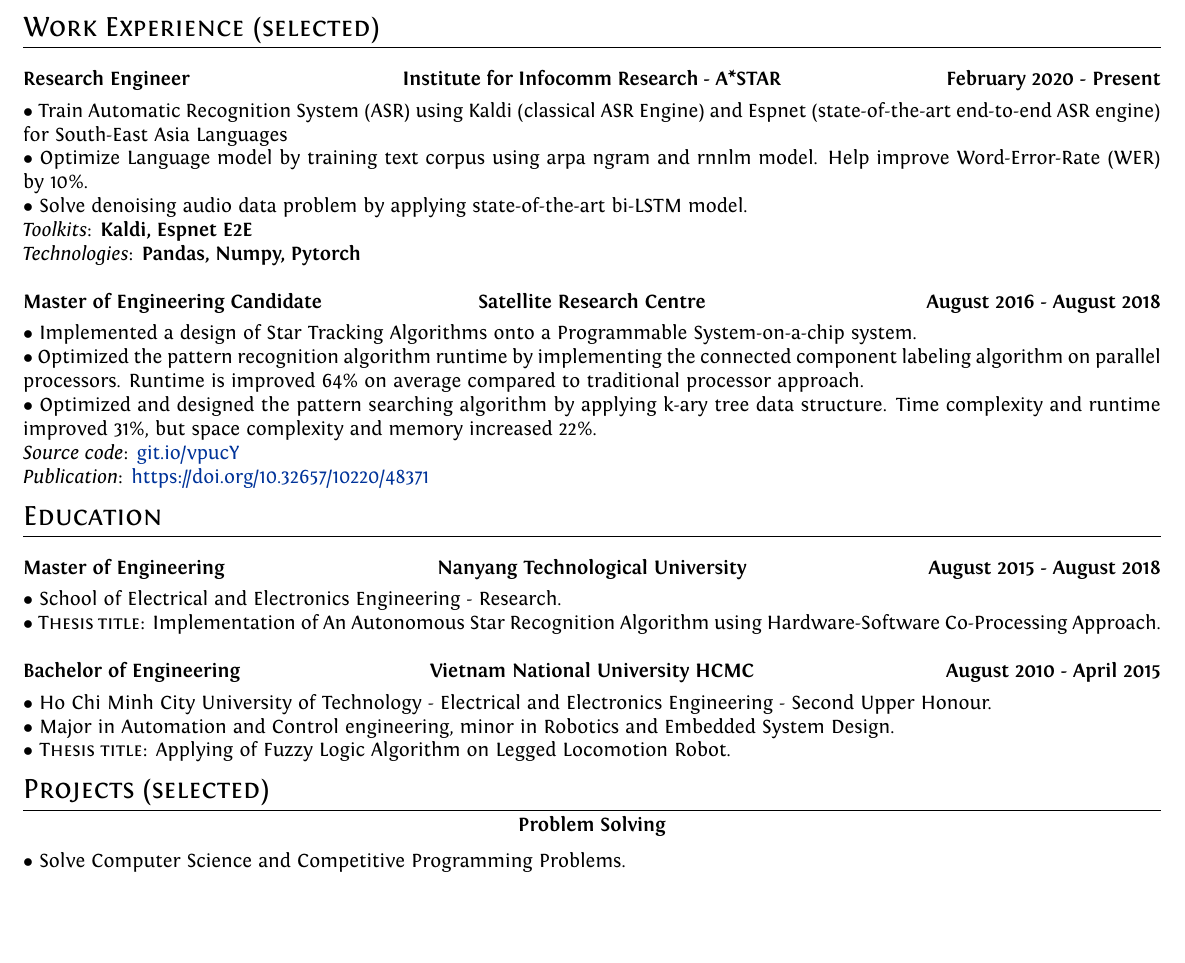
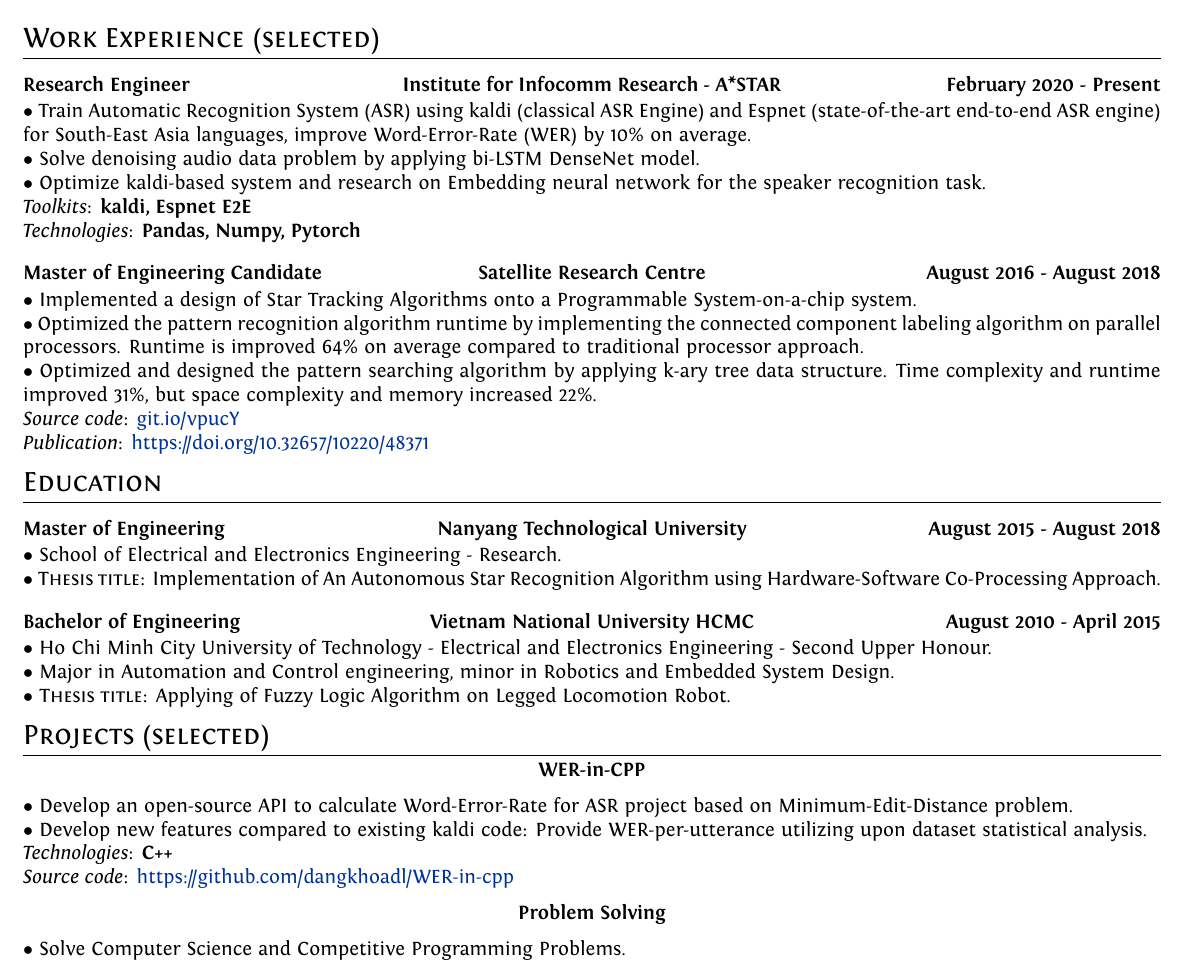
Before and after one commit to dangkhoadl/my-resume, a LaTeX CV (resume_main.tex): part of the page, cut so that both start at the same text, the shorter picture padded with empty space. Compiled offline with XeLaTeX.

Commit message:
Update 29/1

```diff
--- a/resume_main.tex
+++ b/resume_main.tex
@@ -82,10 +82,10 @@
         \end{multicols}
 
         \vspace{-5mm}
-        $\bullet$ {Train Automatic Recognition System (ASR) using Kaldi (classical ASR Engine) and Espnet (state-of-the-art end-to-end ASR engine) for South-East Asia Languages} \\
-        $\bullet$ {Optimize Language model by training text corpus using arpa ngram and rnnlm model. Help improve Word-Error-Rate (WER) by 10\%.} \\
-        $\bullet$ {Solve denoising audio data problem by applying state-of-the-art bi-LSTM model.} \\
-        \emph{Toolkits}: \textbf{Kaldi, Espnet E2E} \\
+        $\bullet$ {Train Automatic Recognition System (ASR) using kaldi (classical ASR Engine) and Espnet (state-of-the-art end-to-end ASR engine) for South-East Asia languages, improve Word-Error-Rate (WER) by 10\% on average.} \\
+        $\bullet$ {Solve denoising audio data problem by applying bi-LSTM DenseNet model.} \\
+        $\bullet$ {Optimize kaldi-based system and research on Embedding neural network for the speaker recognition task.} \\
+        \emph{Toolkits}: \textbf{kaldi, Espnet E2E} \\
         \emph{Technologies}: \textbf{Pandas, Numpy, Pytorch}
 
 
@@ -179,6 +179,15 @@
         % \vspace{-2mm}
         % --------------- Entry ----------------------------------
         \begin{center}
+            \textbf{WER-in-CPP}
+        \end{center}
+        $\bullet$ Develop an open-source API to calculate Word-Error-Rate for ASR project based on Minimum-Edit-Distance problem. \\
+        $\bullet$ Develop new features compared to existing kaldi code: Provide WER-per-utterance utilizing upon dataset statistical analysis. \\
+            \emph{Technologies}: \textbf{C++} \\
+            \emph{Source code}: \href{https://github.com/dangkhoadl/WER-in-cpp}{https://github.com/dangkhoadl/WER-in-cpp}
+
+        % --------------- Entry ----------------------------------
+        \begin{center}
             \textbf{Problem Solving}
         \end{center}
         $\bullet$ Solve Computer Science and Competitive Programming Problems. \\
```
Also changed, not shown: resume_main.pdf.
